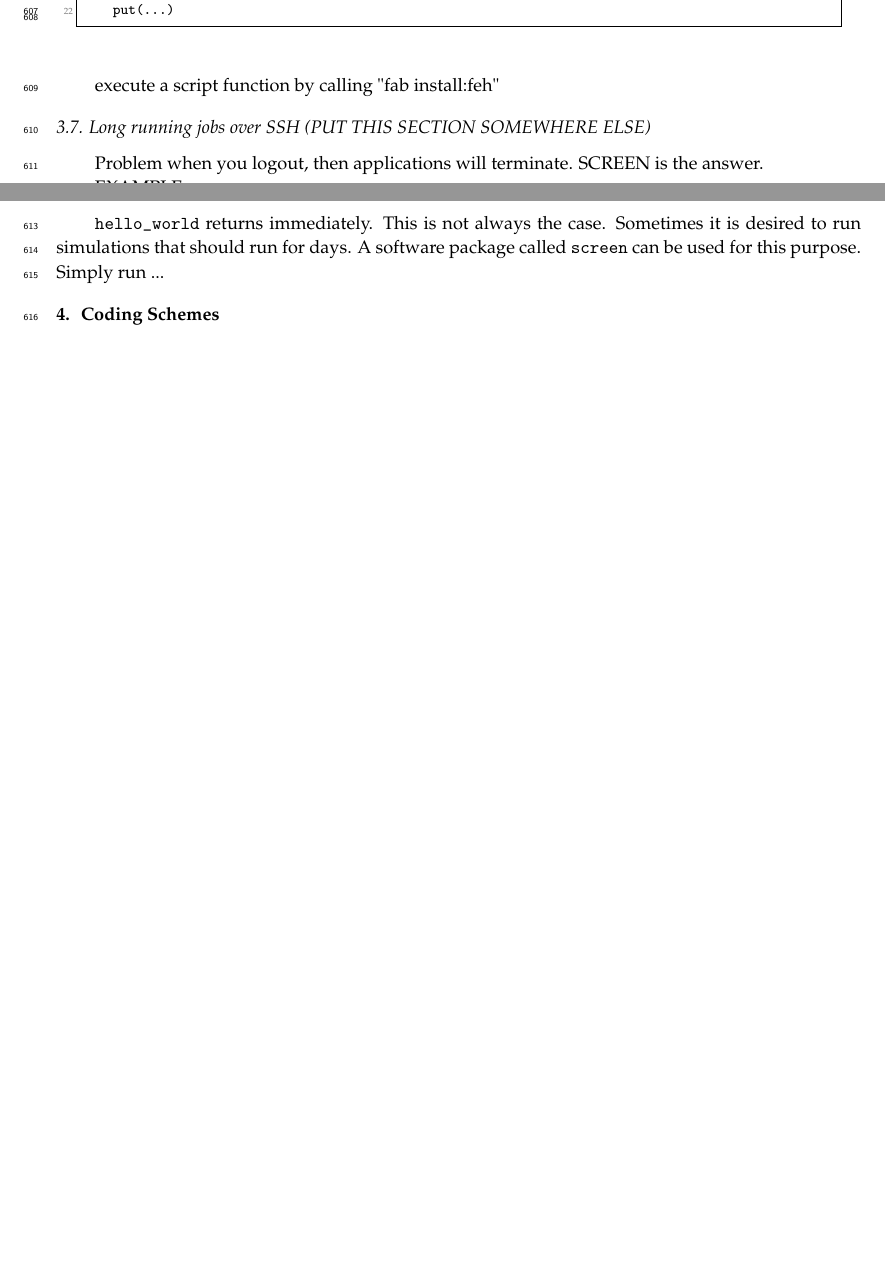
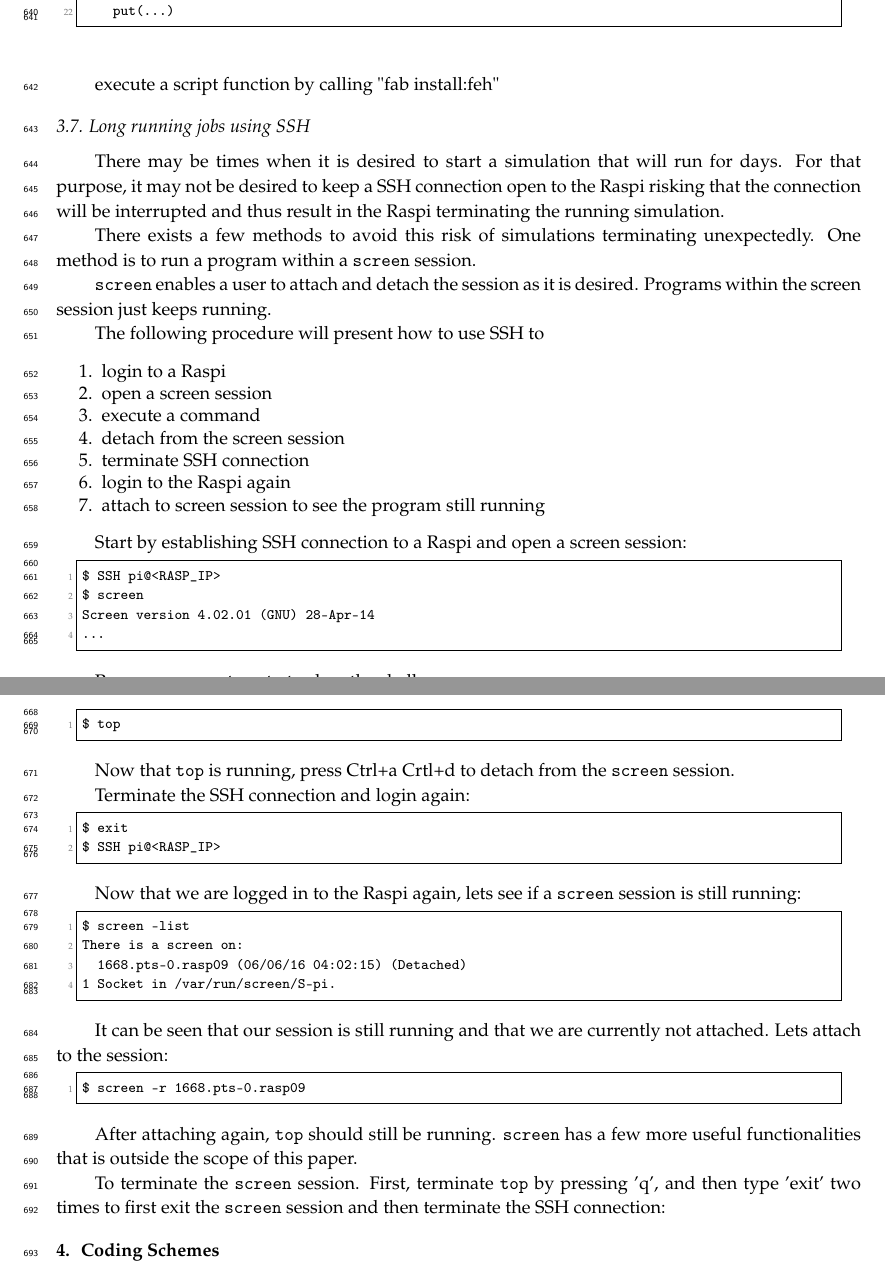
Before and after one commit to nestorjhernandezm/raspi-journal-part-2-coding-schemes, a LaTeX paper (raspi_journal.tex, which reads cross_compilation.tex): two parts of pages 13 and 14 of 37 before the commit and two parts of pages 14 and 15 of 39 after it, joined at a grey line, cut so that both start at the same text, the shorter picture padded with empty space. Compiled offline with pdfLaTeX.

Commit message:
done with screen

```diff
--- a/cross_compilation.tex
+++ b/cross_compilation.tex
@@ -428,13 +485,35 @@ execute a script function by calling "fab install:feh"
 
 
 
-\subsection{Long running jobs over SSH (PUT THIS SECTION SOMEWHERE ELSE)}
+\subsection{Long running jobs using SSH}
 
-Problem when you logout, then applications will terminate. SCREEN is the answer.
+There may be times when it is desired to start a simulation that will
+run for days. For that purpose, it may not be desired to keep
+a \ac{SSH} connection open to the \ac{Raspi} risking that the connection
+will be interrupted and thus result in the \ac{Raspi} terminating
+the running simulation.
 
-EXAMPLE
+There exists a few methods to avoid this risk of simulations terminating
+unexpectedly. One method is to run a program within a \texttt{screen} session.
 
-\texttt{hello\_world} returns immediately. This is not always the case.
-Sometimes it is desired to run simulations that should run for days.
-A software package called \texttt{screen} can be used for this purpose.
-Simply run ...
+\texttt{screen} enables a user to attach and detach the session as it is
+desired. Programs within the screen session just keeps running.
+
+The following procedure will present how to use SSH to
+\begin{enumerate}
+    \item login to a \ac{Raspi}
+    \item open a screen session
+    \item execute a command
+    \item detach from the screen session
+    \item terminate SSH connection
+    \item login to the \ac{Raspi} again
+    \item attach to screen session to see the program still running
+\end{enumerate}
+
+Start by establishing SSH connection to a \ac{Raspi} and open a screen session:
+\begin{lstlisting}[]
+$ SSH pi@<RASP_IP>
+$ screen
+Screen version 4.02.01 (GNU) 28-Apr-14
+...
+\end{lstlisting}
@@ -440,0 +525,51 @@ Simply run ...
+\begin{lstlisting}[]
+$ top
+\end{lstlisting}
+\FloatBarrier
+\vspace{-5mm}
+
+Now that \texttt{top} is running, press Ctrl+a Crtl+d to detach from
+the \texttt{screen} session.
+
+Terminate the SSH connection and login again:
+\begin{lstlisting}[]
+$ exit
+$ SSH pi@<RASP_IP>
+\end{lstlisting}
+\FloatBarrier
+\vspace{-5mm}
+
+Now that we are logged in to the \ac{Raspi} again, lets see if a
+\texttt{screen} session is still running:
+\begin{lstlisting}[]
+$ screen -list
+There is a screen on:
+	1668.pts-0.rasp09	(06/06/16 04:02:15)	(Detached)
+1 Socket in /var/run/screen/S-pi.
+\end{lstlisting}
+\FloatBarrier
+\vspace{-5mm}
+
+It can be seen that our session is still running and that we are
+currently not attached. Lets attach to the session:
+\begin{lstlisting}[]
+$ screen -r 1668.pts-0.rasp09
+\end{lstlisting}
+\FloatBarrier
+\vspace{-5mm}
+
+After attaching again, \texttt{top} should still be running. \texttt{screen}
+has a few more useful functionalities that is outside the scope of this
+paper.
+
+To terminate the \texttt{screen} session. First, terminate \texttt{top}
+by pressing 'q', and then type 'exit' two times to first exit the
+\texttt{screen} session and then terminate the \ac{SSH} connection:
+
+
+%Problem when you logout, then applications will terminate. SCREEN is the answer.
+
+%\texttt{hello\_world} returns immediately. This is not always the case.
+%Sometimes it is desired to run simulations that should run for days.
+%A software package called \texttt{screen} can be used for this purpose.
+%Simply run ...
```
Also changed, not shown: cross_compilation.tex (68 more changed lines).
